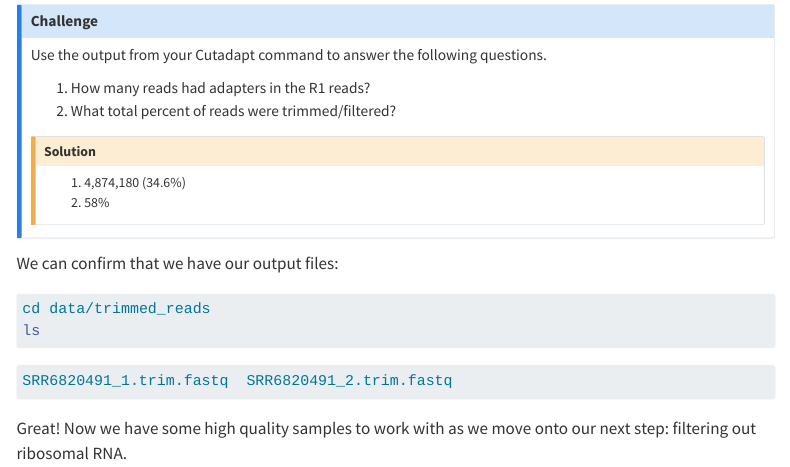
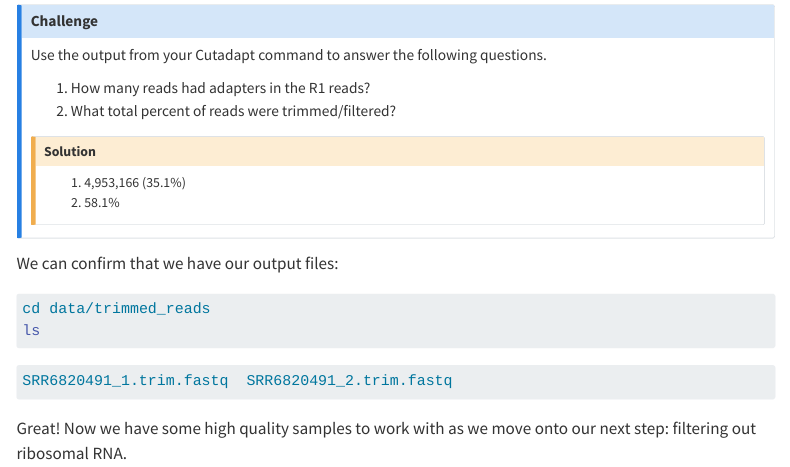
Before and after one commit to Cloud-SPAN/metatranscriptomics, a Quarto document (docs/lesson03-qc-pre-processing/02-QC-raw-reads.qmd): the page in a window 1100 px wide, from 14480 px down. Rendered offline with R 4.5, knitr and Pandoc in place of Quarto, with nearby package versions; menus at the side of the page are left out; long lines of code are wrapped.

Commit message:
corrected challenge answer

```diff
--- a/docs/lesson03-qc-pre-processing/02-QC-raw-reads.qmd
+++ b/docs/lesson03-qc-pre-processing/02-QC-raw-reads.qmd
@@ -551,8 +551,8 @@ Use the output from your Cutadapt command to answer the following questions.
 ::: {.callout-caution collapse="true"}
 ## Solution
 
-1.  4,874,180 (34.6%)
-2.  58%
+1.  4,953,166 (35.1%)
+2.  58.1%
 :::
 ::::
 
```
